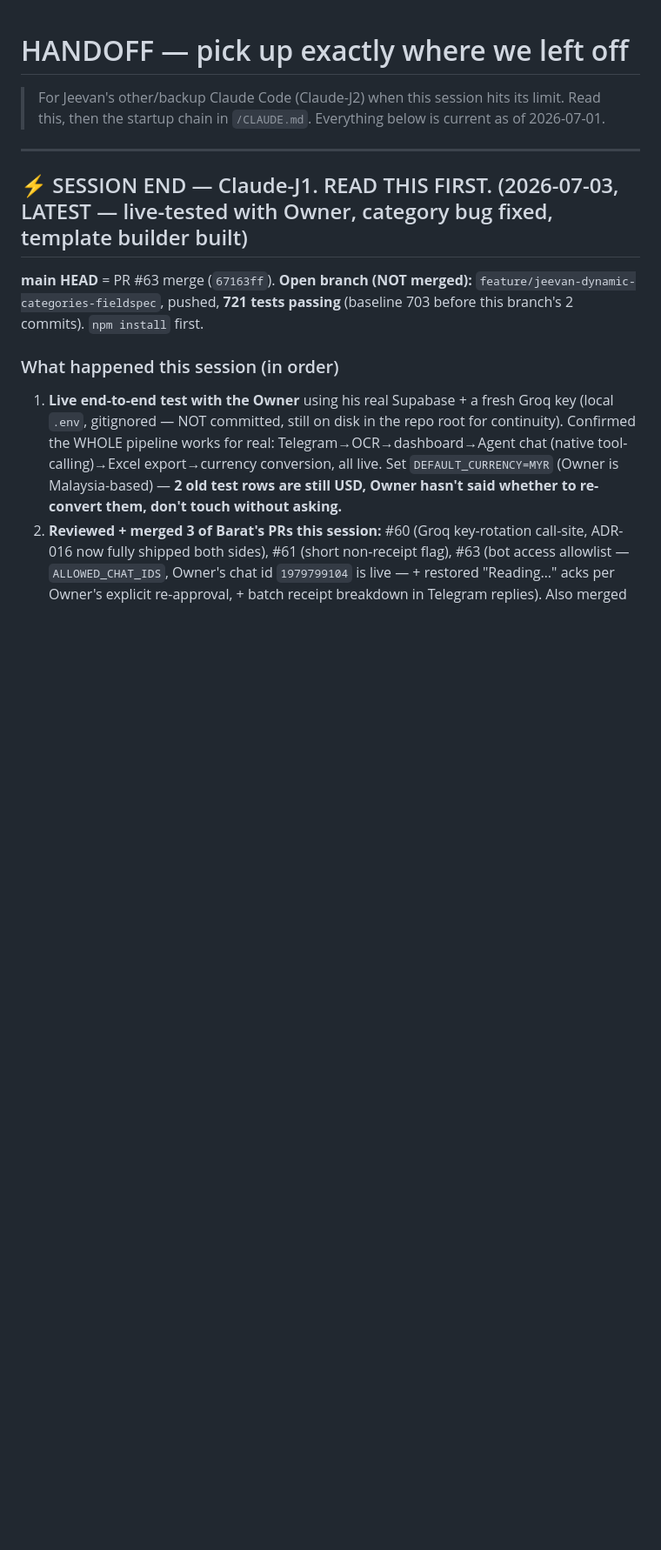
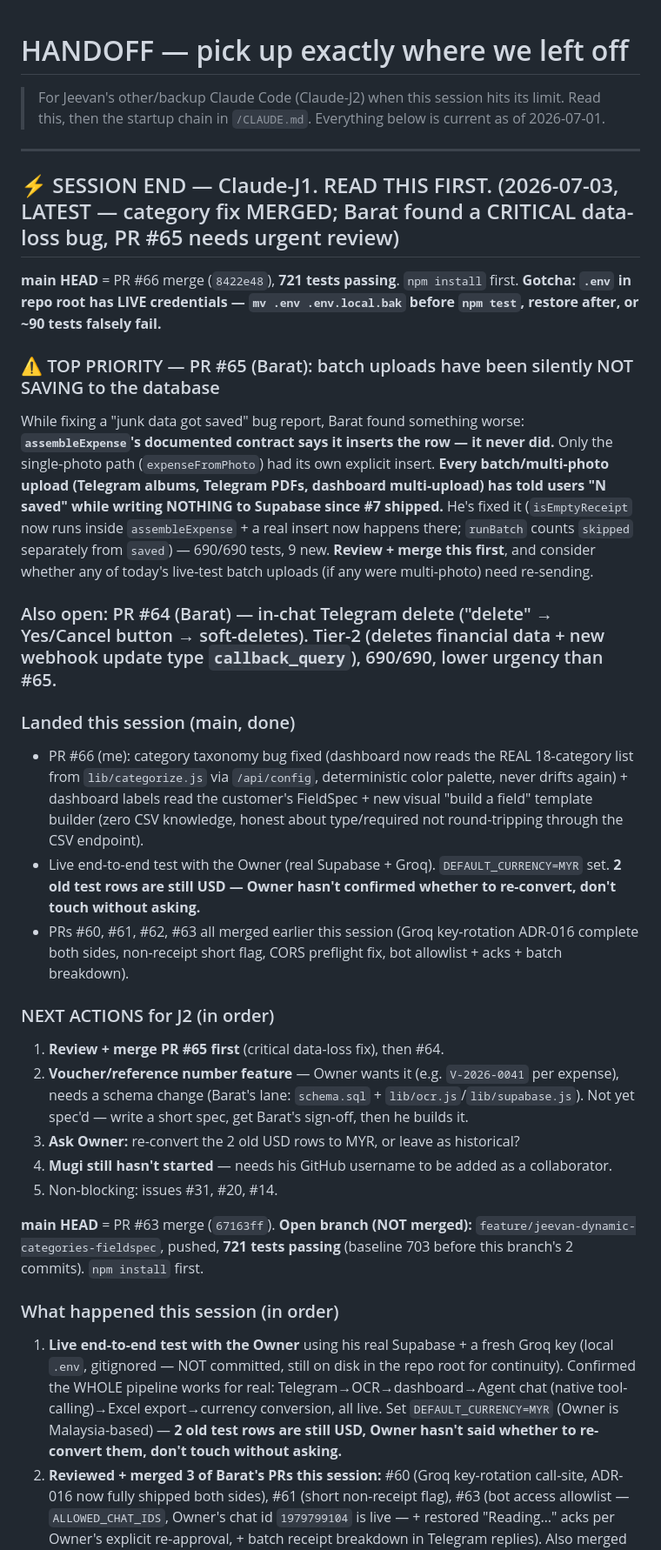
Before and after one commit to baratstylo0-create/snapreceipt-ai-public, a Markdown page: docs/HANDOFF.md, the part around the change. Shown at 87% size. GitHub-like rendering; blank space fills up the shorter version.

Commit message:
docs: HANDOFF refresh - PR66 merged, PR65 critical data-loss finding flagged for J2

```diff
--- a/docs/HANDOFF.md
+++ b/docs/HANDOFF.md
@@ -3,7 +3,26 @@
 > Read this, then the startup chain in `/CLAUDE.md`. Everything below is current as of 2026-07-01.
 
 ---
-## ⚡ SESSION END — Claude-J1. READ THIS FIRST. (2026-07-03, LATEST — live-tested with Owner, category bug fixed, template builder built)
+## ⚡ SESSION END — Claude-J1. READ THIS FIRST. (2026-07-03, LATEST — category fix MERGED; Barat found a CRITICAL data-loss bug, PR #65 needs urgent review)
+
+**main HEAD** = PR #66 merge (`8422e48`), **721 tests passing**. `npm install` first. **Gotcha: `.env` in repo root has LIVE credentials — `mv .env .env.local.bak` before `npm test`, restore after, or ~90 tests falsely fail.**
+
+### ⚠️ TOP PRIORITY — PR #65 (Barat): batch uploads have been silently NOT SAVING to the database
+While fixing a "junk data got saved" bug report, Barat found something worse: **`assembleExpense`'s documented contract says it inserts the row — it never did.** Only the single-photo path (`expenseFromPhoto`) had its own explicit insert. **Every batch/multi-photo upload (Telegram albums, Telegram PDFs, dashboard multi-upload) has told users "N saved" while writing NOTHING to Supabase since #7 shipped.** He's fixed it (`isEmptyReceipt` now runs inside `assembleExpense` + a real insert now happens there; `runBatch` counts `skipped` separately from `saved`) — 690/690 tests, 9 new. **Review + merge this first**, and consider whether any of today's live-test batch uploads (if any were multi-photo) need re-sending.
+
+### Also open: PR #64 (Barat) — in-chat Telegram delete ("delete" → Yes/Cancel button → soft-deletes). Tier-2 (deletes financial data + new webhook update type `callback_query`), 690/690, lower urgency than #65.
+
+### Landed this session (main, done)
+- PR #66 (me): category taxonomy bug fixed (dashboard now reads the REAL 18-category list from `lib/categorize.js` via `/api/config`, deterministic color palette, never drifts again) + dashboard labels read the customer's FieldSpec + new visual "build a field" template builder (zero CSV knowledge, honest about type/required not round-tripping through the CSV endpoint).
+- Live end-to-end test with the Owner (real Supabase + Groq). `DEFAULT_CURRENCY=MYR` set. **2 old test rows are still USD — Owner hasn't confirmed whether to re-convert, don't touch without asking.**
+- PRs #60, #61, #62, #63 all merged earlier this session (Groq key-rotation ADR-016 complete both sides, non-receipt short flag, CORS preflight fix, bot allowlist + acks + batch breakdown).
+
+### NEXT ACTIONS for J2 (in order)
+1. **Review + merge PR #65 first** (critical data-loss fix), then #64.
+2. **Voucher/reference number feature** — Owner wants it (e.g. `V-2026-0041` per expense), needs a schema change (Barat's lane: `schema.sql` + `lib/ocr.js`/`lib/supabase.js`). Not yet spec'd — write a short spec, get Barat's sign-off, then he builds it.
+3. **Ask Owner:** re-convert the 2 old USD rows to MYR, or leave as historical?
+4. **Mugi still hasn't started** — needs his GitHub username to be added as a collaborator.
+5. Non-blocking: issues #31, #20, #14.
 
 **main HEAD** = PR #63 merge (`67163ff`). **Open branch (NOT merged):** `feature/jeevan-dynamic-categories-fieldspec`, pushed, **721 tests passing** (baseline 703 before this branch's 2 commits). `npm install` first.
 
```
